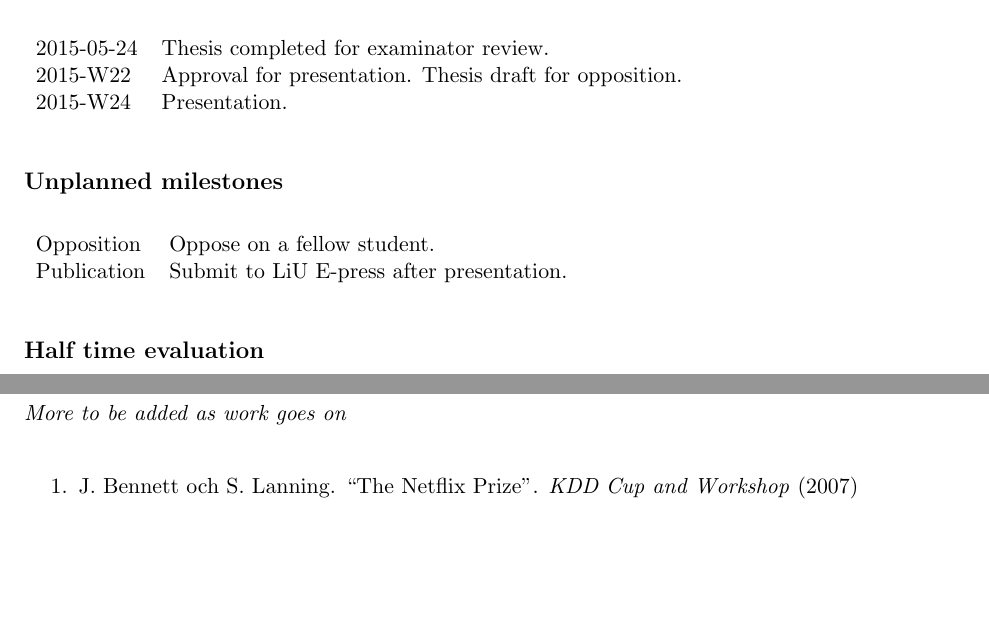
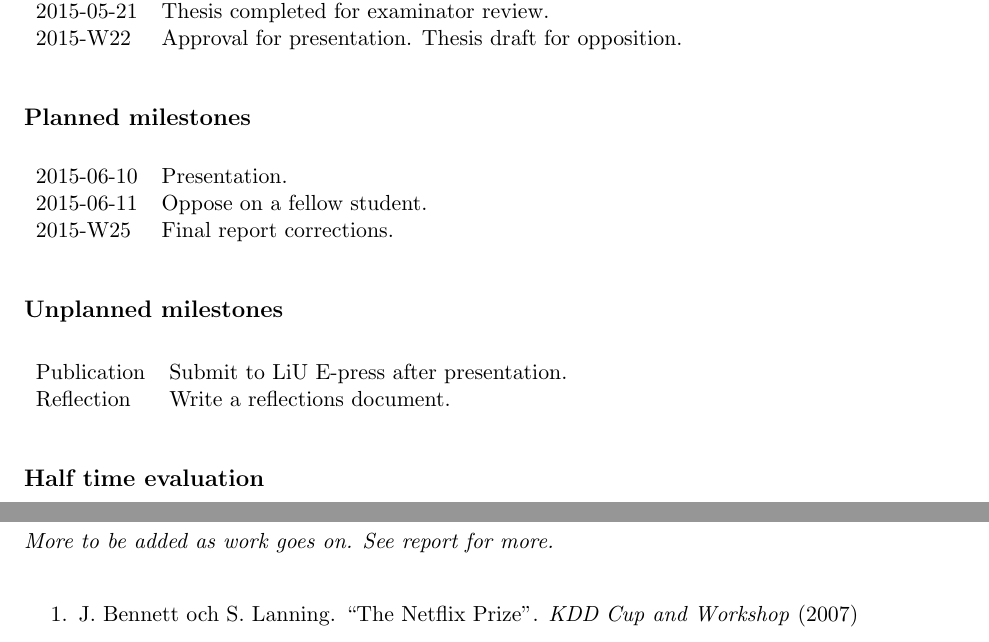
Before and after one commit to treeman/masters-thesis, a LaTeX document (planning/report.tex): two parts of pages 3 and 4 of 4, joined at a grey line, cut so that both start at the same text, the shorter picture padded with empty space. Compiled offline with pdfLaTeX.

Commit message:
Update planning report. Because why not?

```diff
--- a/planning/report.tex
+++ b/planning/report.tex
@@ -110,21 +108,24 @@ The planned way to show a satisfactory solution for the system construction part
     % W19
     2015-05-06  & First thesis draft for supervisor review. \\
     2015-05-19  & Second thesis draft for supervisor review. \\
+    % W21
+    2015-05-21  & Thesis completed for examinator review.\\
+    2015-W22    & Approval for presentation. Thesis draft for opposition.\\
 \end{tabular}
 
 \subsection*{Planned milestones}
 
 \begin{tabular}{l p{13cm}}
-    2015-05-24  & Thesis completed for examinator review.\\
-    2015-W22    & Approval for presentation. Thesis draft for opposition.\\
-    2015-W24    & Presentation. \\
+    2015-06-10  & Presentation. \\ % W24
+    2015-06-11  & Oppose on a fellow student. \\ % W24
+    2015-W25    & Final report corrections. \\
 \end{tabular}
 
 \subsection*{Unplanned milestones}
 
 \begin{tabular}{l l}
-    Opposition  & Oppose on a fellow student. \\
     Publication & Submit to LiU E-press after presentation. \\
+    Reflection  & Write a reflections document. \\
 \end{tabular}
 
 \subsection*{Half time evaluation}
@@ -138,7 +139,7 @@ Report started and introduction and background $90\%$ complete. Largest and most
 
 \section*{Litterature base}
 
-\textit{More to be added as work goes on}
+\textit{More to be added as work goes on. See report for more.}
 
 \begin{enumerate}
 
```
Also changed, not shown: planning/report.tex (8 more changed lines).
